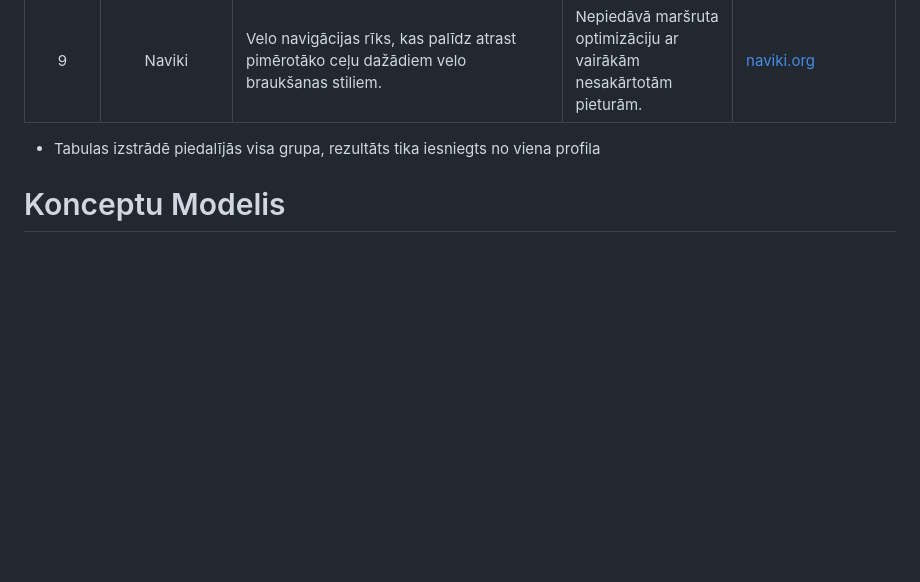
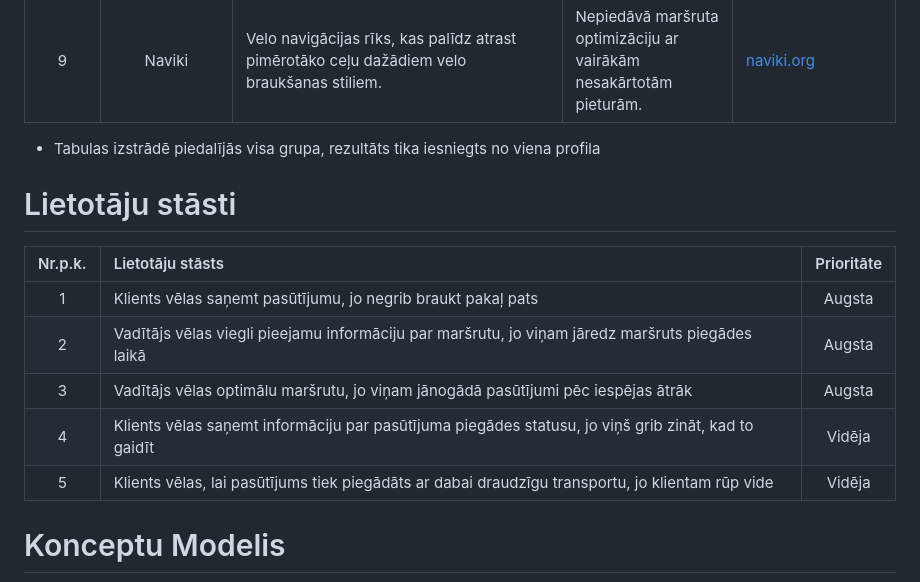
Before and after one commit to Energy14/grouter, a Markdown page: README.md, the part around the change. Drawn GitHub-style; blank space fills up the shorter version.

Commit message:
Added user stories to readme

```diff
--- a/README.md
+++ b/README.md
@@ -18,6 +18,16 @@ Preču piegādes maršrutēšana ar velo kurjeru
 
 - Tabulas izstrādē piedalījās visa grupa, rezultāts tika iesniegts no viena profila
 
+# Lietotāju stāsti
+
+| Nr.p.k. | Lietotāju stāsts                                                                                    | Prioritāte |
+| :-----: | :-------------------------------------------------------------------------------------------------- | :--------: |
+|    1    | Klients vēlas saņemt pasūtījumu, jo negrib braukt pakaļ pats                                        |   Augsta   |
+|    2    | Vadītājs vēlas viegli pieejamu informāciju par maršrutu, jo viņam jāredz maršruts piegādes laikā    |   Augsta   |
+|    3    | Vadītājs vēlas optimālu maršrutu, jo viņam jānogādā pasūtījumi pēc iespējas ātrāk                   |   Augsta   |
+|    4    | Klients vēlas saņemt informāciju par pasūtījuma piegādes statusu, jo viņš grib zināt, kad to gaidīt |   Vidēja   |
+|    5    | Klients vēlas, lai pasūtījums tiek piegādāts ar dabai draudzīgu transportu, jo klientam rūp vide    |   Vidēja   |
+
 # Konceptu Modelis
 
 ![KonceptuModelis](media/KonceptuModelis.PNG)
```
